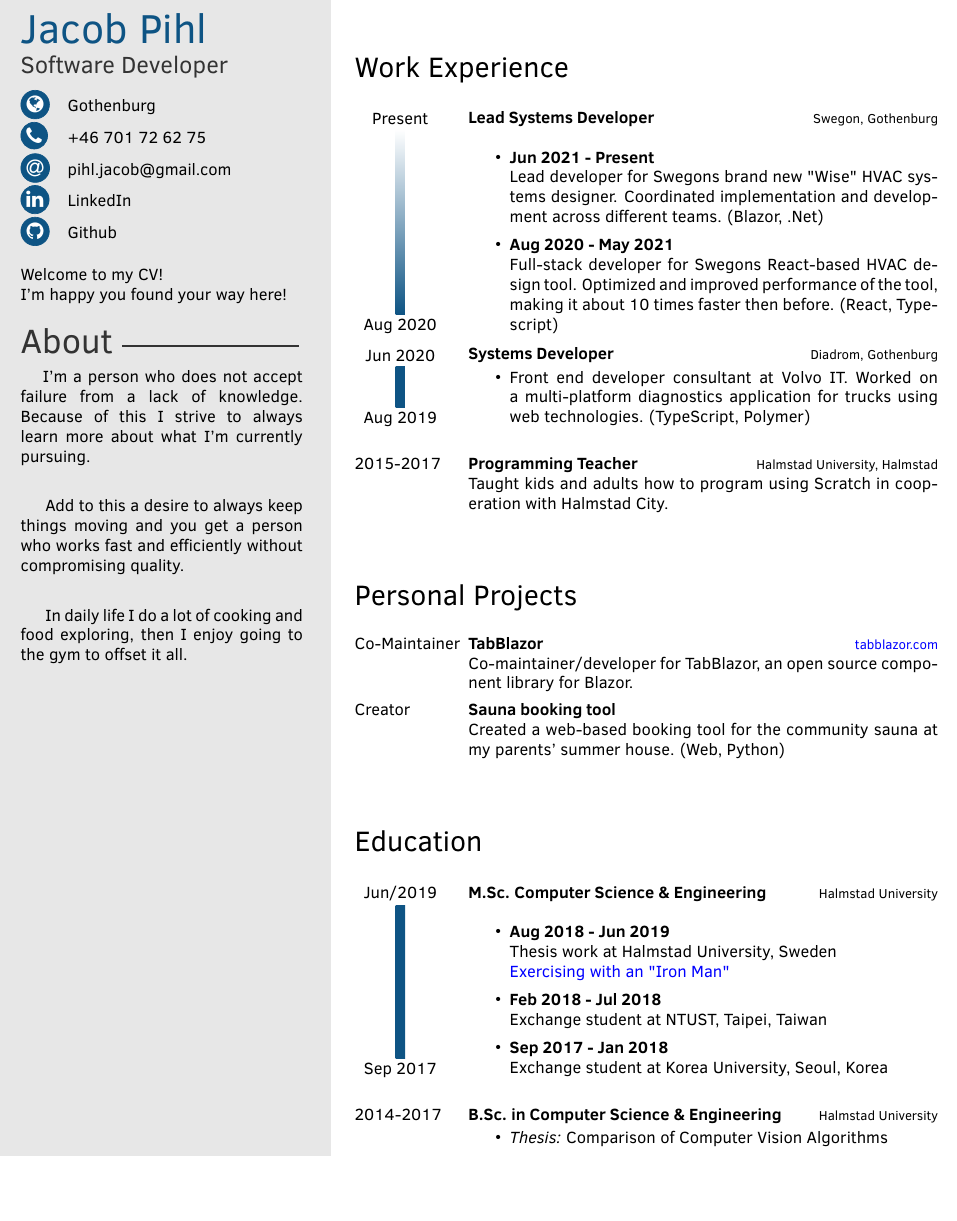
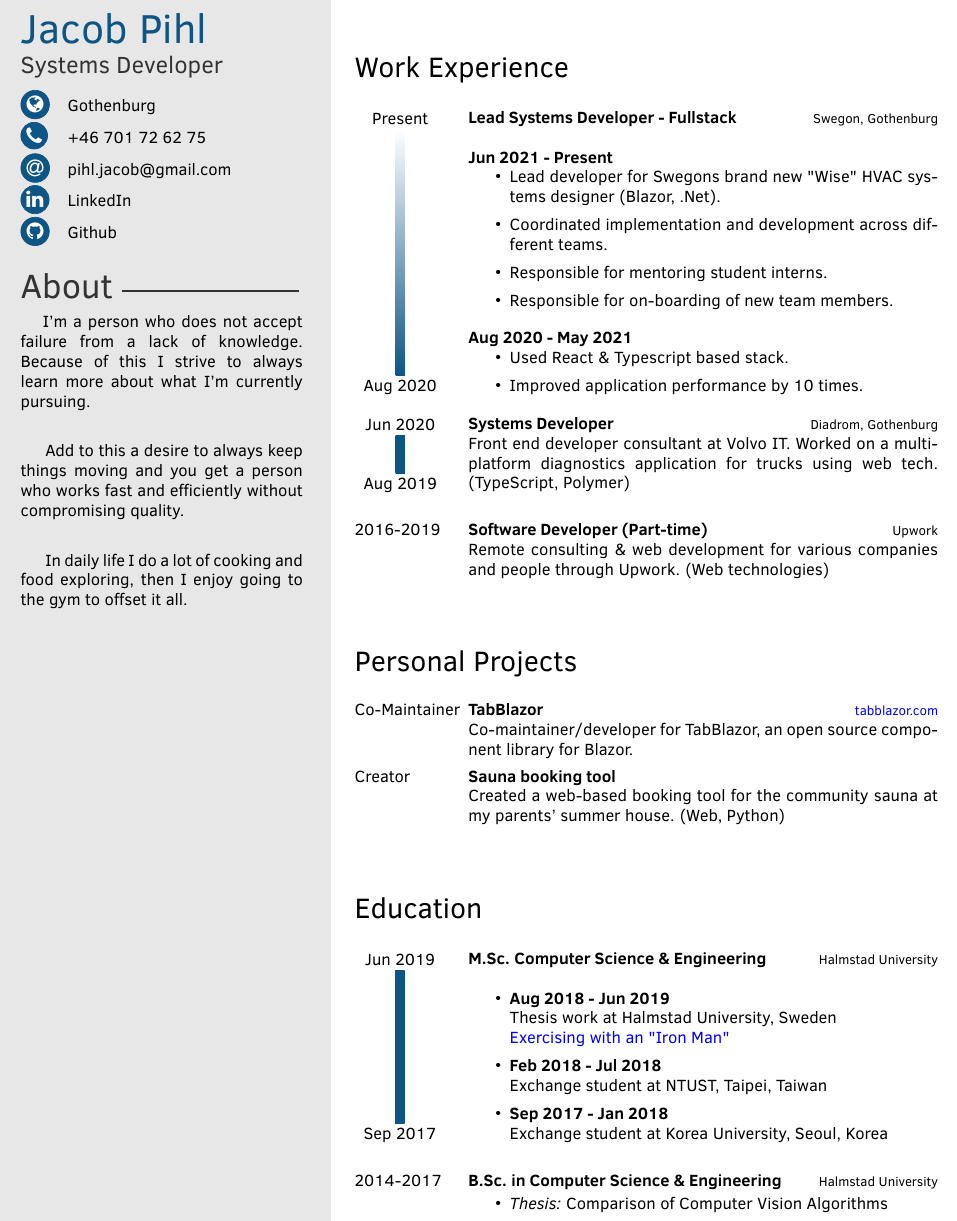
Before and after one commit to jacobpihl/myCV, a LaTeX CV (timeline_cv.tex): part of the page, cut so that both start at the same text, the shorter picture padded with empty space. Compiled offline with pdfLaTeX.

Commit message:
Update timeline_cv.tex

```diff
--- a/timeline_cv.tex
+++ b/timeline_cv.tex
@@ -11,7 +11,7 @@
 \profilepic{} % Profile picture
 
 \cvname{Jacob Pihl} % Your name
-\cvjobtitle{Software Developer} % Job title/career
+\cvjobtitle{Systems Developer} % Job title/career
 
 \cvdate{} % Date of birth
 \cvaddress{Gothenburg} % Short address/location
@@ -25,7 +25,11 @@
 
 \begin{document}
 
-\intro{Welcome to my CV!\\I'm happy you found your way here!}
+%-------------
+%  INTRO
+%-------------
+
+% \intro{Welcome to my CV!\\I'm happy you found your way here!}
 
 %-------------
 %  PROFILE
@@ -74,30 +78,51 @@ In daily life I do a lot of cooking and food exploring, then I enjoy going to th
     \twentyitemtime
     {mainblue}{white}
     {Aug 2020}{Present}
-    {Lead Systems Developer}
+    {Lead Systems Developer - Fullstack}
     {Swegon, Gothenburg}
-    {\begin{itemize}
+    {
+    \\
+    \textbf{Jun 2021 - Present}
+    \begin{itemize}
         \setlength\itemsep{.5em}
-        \item {\textbf{Jun 2021 - Present}\\Lead developer for Swegons brand new "Wise" HVAC systems designer. Coordinated implementation and development across different teams. (Blazor, .Net)}
-        \item {\textbf{Aug 2020 - May 2021}\\Full-stack developer for Swegons React-based HVAC design tool. Optimized and improved performance of the tool, making it about 10 times faster then before. (React, Typescript)}
-    \end{itemize}}
+        \item Lead developer for Swegons brand new "Wise" HVAC systems designer (Blazor, .Net).
+        \item Coordinated implementation and development across different teams.
+        \item Responsible for mentoring student interns.
+        \item Responsible for on-boarding of new team members.
+    \end{itemize}
+
+    \vspace{1em}
+
+    \textbf{Aug 2020 - May 2021}
+    \begin{itemize}
+        \setlength\itemsep{.5em}
+        \item Used React \& Typescript based stack.
+        \item Improved application performance by 10 times.
+    \end{itemize}
+    }
+
+    \vspace{.5em}
 
     \twentyitemtime
     {mainblue}{mainblue}
     {Aug 2019}{Jun 2020}
     {Systems Developer}
     {Diadrom, Gothenburg}
-    {\makeList{
-        Front end developer consultant at Volvo IT. Worked on a multi-platform diagnostics application for trucks using web technologies. (TypeScript, Polymer)
-    }}
+    {Front end developer consultant at Volvo IT. Worked on a multi-platform diagnostics application for trucks using web tech. (TypeScript, Polymer)}
 
     \\
 
     \twentyitem
-    {2015-2017}
-    {Programming Teacher}
-    {Halmstad University, Halmstad}
-    {Taught kids and adults how to program using Scratch in cooperation with Halmstad City.}
+    {2016-2019}
+    {Software Developer (Part-time)}
+    {Upwork}
+    {Remote consulting \& web development for various companies and people through Upwork. (Web technologies)}
+
+    % \twentyitem
+    % {2015-2017}
+    % {Programming Teacher}
+    % {Halmstad University, Halmstad}
+    % {Taught kids and adults how to program using Scratch in cooperation with Halmstad City.}
 \end{twenty}
 
 %-------------
@@ -127,7 +152,7 @@ In daily life I do a lot of cooking and food exploring, then I enjoy going to th
 \begin{twenty} % Environment for a list with descriptions
 	\twentyitemtime
 	{mainblue}{mainblue}
-	{Sep 2017}{Jun/2019}
+	{Sep 2017}{Jun 2019}
 	{M.Sc. Computer Science \& Engineering}
 	{Halmstad University}
 	{\begin{itemize}
```
